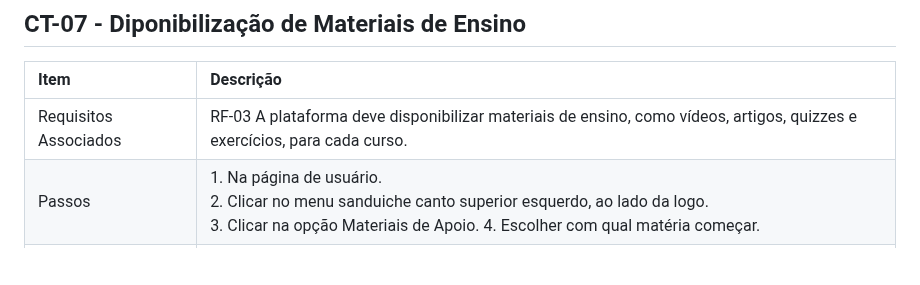
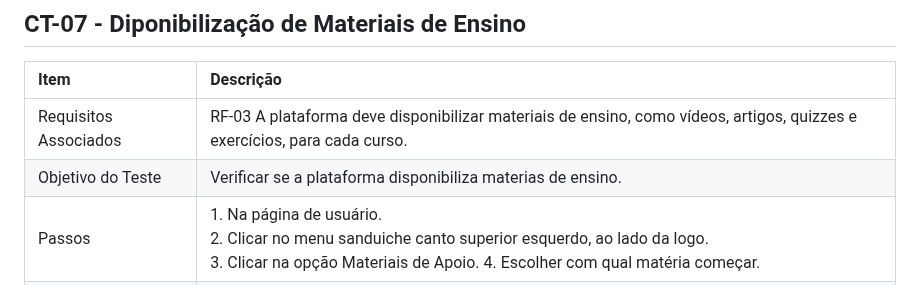
Before and after one commit to ICEI-PUC-Minas-PMV-ADS/pmv-ads-2023-2-e1-proj-web-t14-sciminds, a Markdown page: documentos/07-Plano de Testes de Software.md, the part around the change. GitHub-like rendering; blank space fills up the shorter version.

```diff
--- a/documentos/07-Plano de Testes de Software.md
+++ b/documentos/07-Plano de Testes de Software.md
@@ -67,6 +67,7 @@ Este documento descreve os testes funcionais a serem realizados na aplicação S
 | Item | Descrição |
 |:----|:-----------|
 | Requisitos Associados | RF-03	A plataforma deve disponibilizar materiais de ensino, como vídeos, artigos, quizzes e exercícios, para cada curso. |
+| Objetivo do Teste | Verificar se a plataforma disponibiliza materias de ensino. |
 | Passos | 1. Na página de usuário.<br> 2. Clicar no menu sanduiche canto superior esquerdo, ao lado da logo.<br> 3. Clicar na opção Materiais de Apoio. 4. Escolher com qual matéria começar. |
 | Critérios de Êxito | As opções apresentadas são redirecionadas para sites especificos de cada matéria. |
 | Responsável | [Nome do Responsável] |
```
